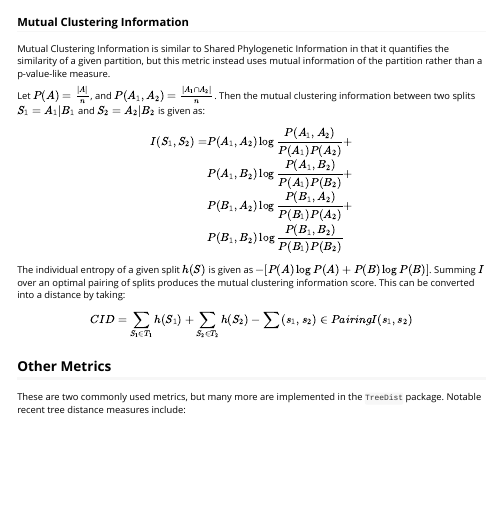
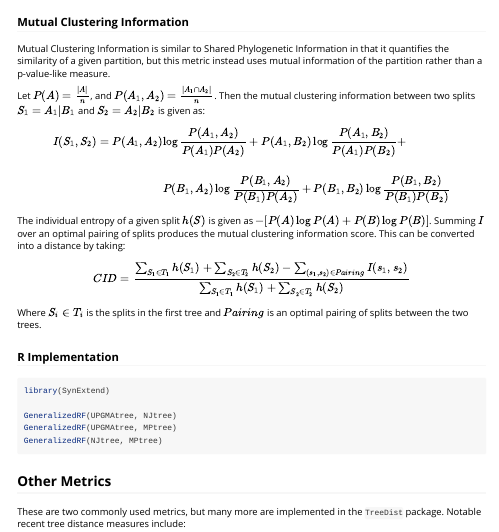
Before and after one commit to ahl27/OtherTutorials, an R Markdown document (vignettes/ComparingTrees.Rmd): the page in a window 1100 px wide, from 4320 px down. Rendered offline with R 4.5, knitr and Pandoc, with nearby package versions; the code chunks are not run, so their results and figures are left out; long lines of code are wrapped.

Commit message:
update math formatting

````diff
--- a/vignettes/ComparingTrees.Rmd
+++ b/vignettes/ComparingTrees.Rmd
@@ -244,9 +244,21 @@ Summing $I$ over an optimal pairing of splits produces the mutual clustering inf
 This can be converted into a distance by taking:
 
 \begin{align*}
-CID = \sum_{S_1 \in T_1} h(S_1) + \sum_{S_2 \in T_2} h(S_2) -
-\sum{(s_1,s_2) \in Pairing} I(s_1, s_2)
+CID = \frac{\sum_{S_1 \in T_1} h(S_1) + \sum_{S_2 \in T_2} h(S_2) -
+\sum_{(s_1,s_2) \in Pairing} I(s_1, s_2)}{\sum_{S_1 \in T_1} h(S_1) + \sum_{S_2 \in T_2} h(S_2)}
 \end{align*}
+
+Where $S_i \in T_i$ is the splits in the first tree and $Pairing$ is an optimal
+pairing of splits between the two trees.
+
+### R Implementation
+```{r, eval=FALSE}
+library(SynExtend)
+
+GeneralizedRF(UPGMAtree, NJtree)
+GeneralizedRF(UPGMAtree, MPtree)
+GeneralizedRF(NJtree, MPtree)
+```
 
 ## Other Metrics
 
````
Also changed, not shown: NEWS.md (+6 -0 lines), vignettes/ComparingTrees.Rmd (8 more changed lines).
